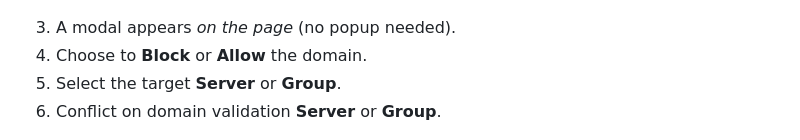
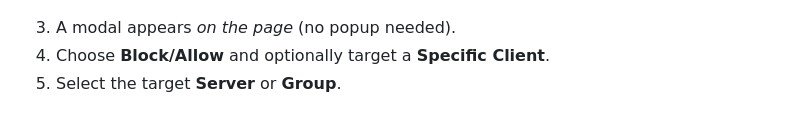
Before and after one commit to iAmSaugata/AdGuardHomeManageFilter, a Markdown page: README.md, the part around one of its changes. Rendered like a GitHub page.

```diff
--- a/README.md
+++ b/README.md
@@ -70,9 +76,8 @@ Block ads as you see them.
 ![Context Menu](screenshots/context-rule.png)
 
 3.  A modal appears *on the page* (no popup needed).
-4.  Choose to **Block** or **Allow** the domain.
+4.  Choose **Block/Allow** and optionally target a **Specific Client**.
 5.  Select the target **Server** or **Group**.
-6.  Conflict on domain validation **Server** or **Group**.
 
 ![Context Menu](screenshots/context-rule-add-domain-conflict.png)
 
```
Also changed, not shown: other parts of README.md (+9 -3 lines), screenshots/Home-With-Server.png, screenshots/context-rule-add.png, screenshots/edit-server.png, screenshots/manual-rule-add.png, 5 other files.
